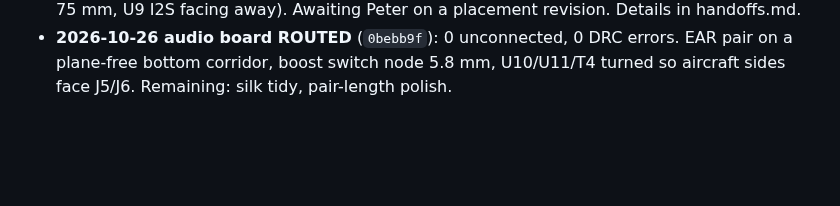
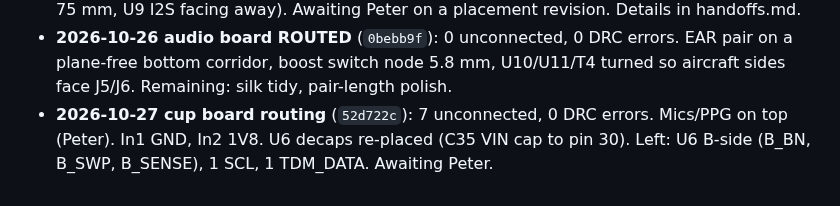
Before and after one commit to pb-aero/lima, a Markdown page: .agent/status.md, the part around the change. Rendered like a GitHub page; blank space fills up the shorter version.

```diff
--- a/.agent/status.md
+++ b/.agent/status.md
@@ -1804,3 +1804,5 @@ JLCPCB assembly, JST GH for all off-board connectors.** Approved downloads: Open
   placement revision. Details in handoffs.md.
 - **2026-10-26 audio board ROUTED** (`0bebb9f`): 0 unconnected, 0 DRC errors. EAR pair on a plane-free bottom corridor,
   boost switch node 5.8 mm, U10/U11/T4 turned so aircraft sides face J5/J6. Remaining: silk tidy, pair-length polish.
+- **2026-10-27 cup board routing** (`52d722c`): 7 unconnected, 0 DRC errors. Mics/PPG on top (Peter). In1 GND, In2 1V8.
+  U6 decaps re-placed (C35 VIN cap to pin 30). Left: U6 B-side (B_BN, B_SWP, B_SENSE), 1 SCL, 1 TDM_DATA. Awaiting Peter.
```
Also changed, not shown: .agent/MEMORY.md (+5 -0 lines).
